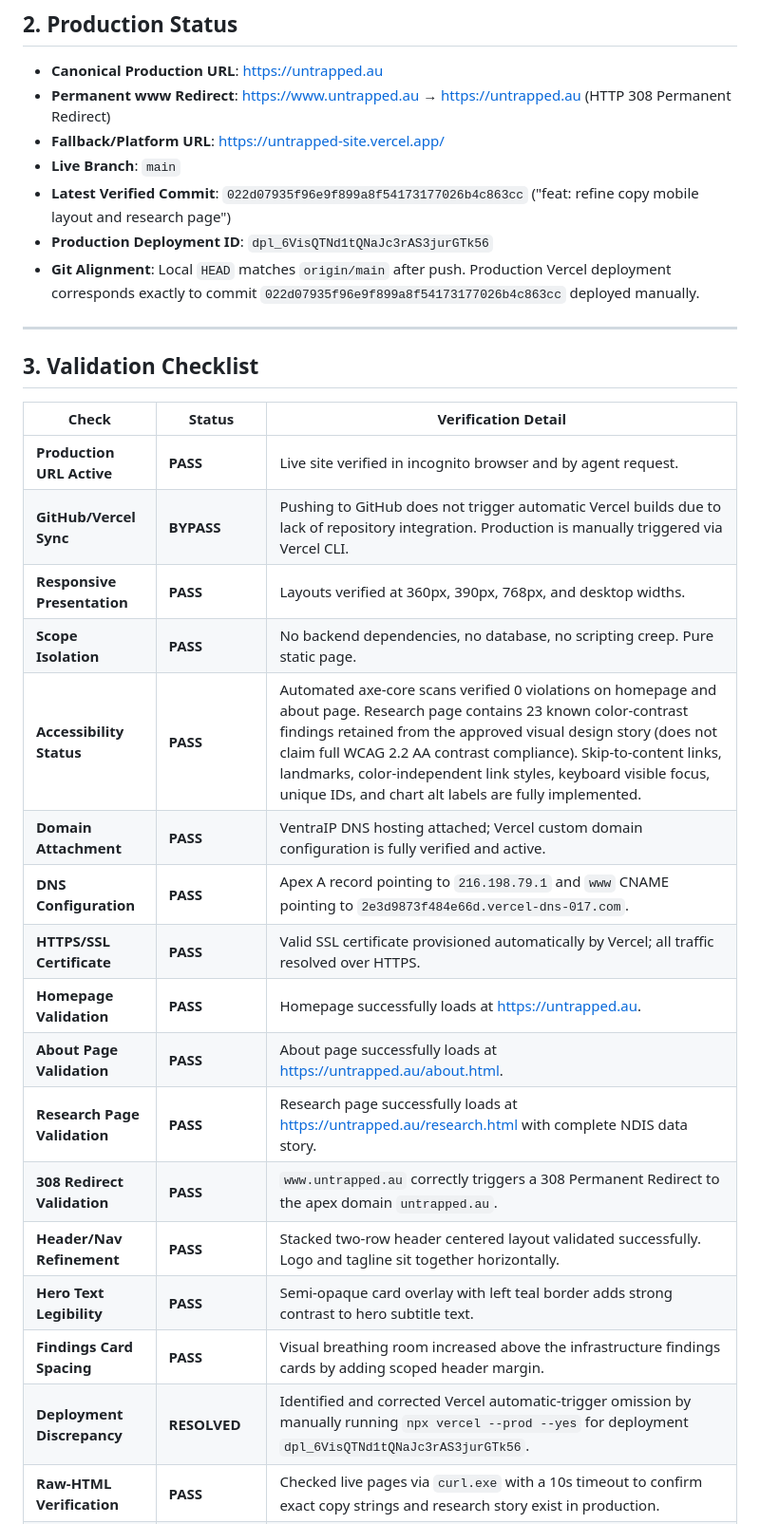
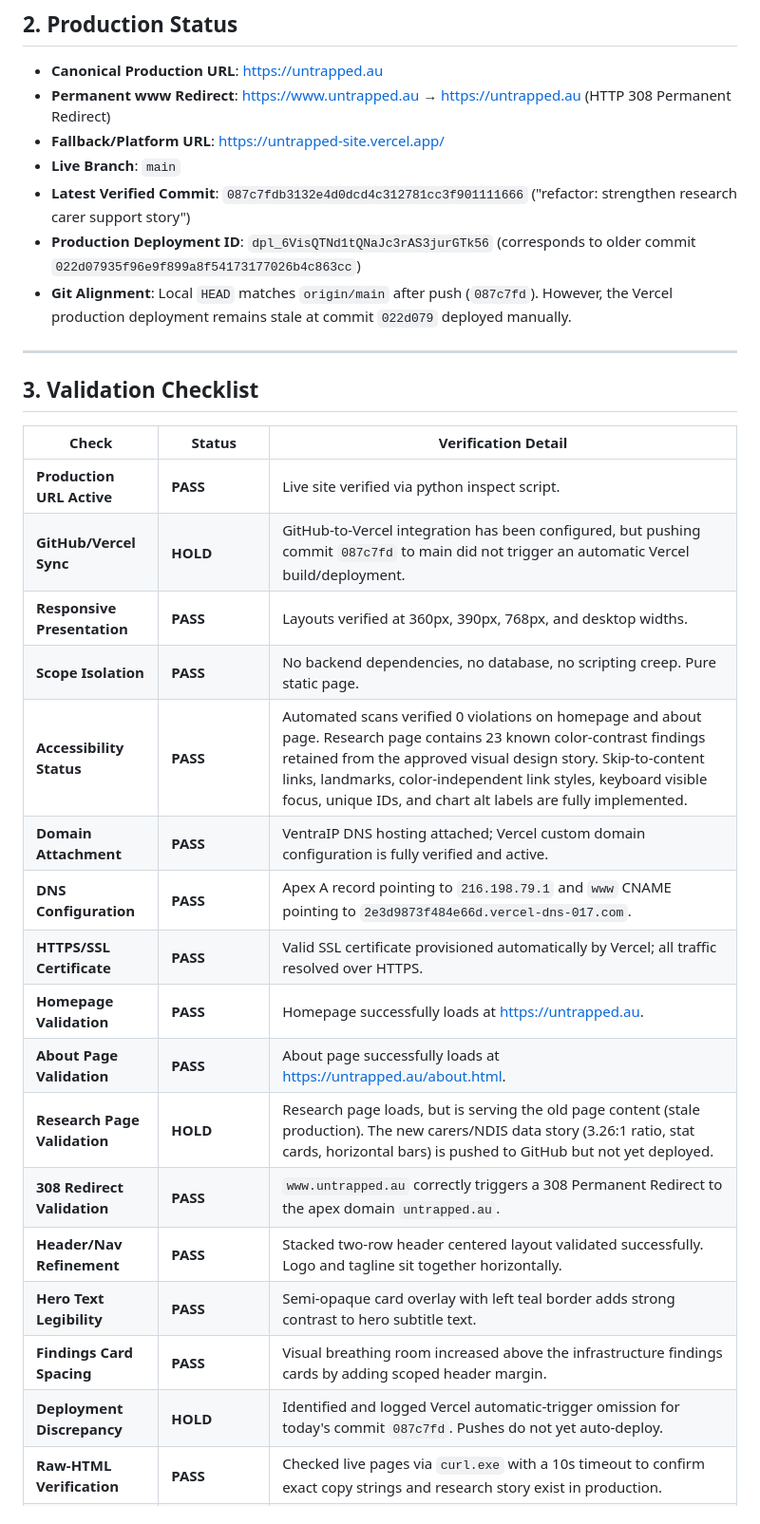
Before and after one commit to takeitothegrill/untrapped-site, a Markdown page: CURRENT.md, the part around the change. Shown at 95% size. GitHub-like rendering.

```diff
--- a/CURRENT.md
+++ b/CURRENT.md
@@ -24,9 +24,9 @@ Read order:
 - **Permanent www Redirect**: [https://www.untrapped.au](https://www.untrapped.au) &rarr; [https://untrapped.au](https://untrapped.au) (HTTP 308 Permanent Redirect)
 - **Fallback/Platform URL**: [https://untrapped-site.vercel.app/](https://untrapped-site.vercel.app/)
 - **Live Branch**: `main`
-- **Latest Verified Commit**: `022d07935f96e9f899a8f54173177026b4c863cc` ("feat: refine copy mobile layout and research page")
-- **Production Deployment ID**: `dpl_6VisQTNd1tQNaJc3rAS3jurGTk56`
-- **Git Alignment**: Local `HEAD` matches `origin/main` after push. Production Vercel deployment corresponds exactly to commit `022d07935f96e9f899a8f54173177026b4c863cc` deployed manually.
+- **Latest Verified Commit**: `087c7fdb3132e4d0dcd4c312781cc3f901111666` ("refactor: strengthen research carer support story")
+- **Production Deployment ID**: `dpl_6VisQTNd1tQNaJc3rAS3jurGTk56` (corresponds to older commit `022d07935f96e9f899a8f54173177026b4c863cc`)
+- **Git Alignment**: Local `HEAD` matches `origin/main` after push (`087c7fd`). However, the Vercel production deployment remains stale at commit `022d079` deployed manually.
 
 ---
 
@@ -34,22 +34,22 @@ Read order:
 
 | Check | Status | Verification Detail |
 |---|---|---|
-| **Production URL Active** | **PASS** | Live site verified in incognito browser and by agent request. |
-| **GitHub/Vercel Sync** | **BYPASS** | Pushing to GitHub does not trigger automatic Vercel builds due to lack of repository integration. Production is manually triggered via Vercel CLI. |
+| **Production URL Active** | **PASS** | Live site verified via python inspect script. |
+| **GitHub/Vercel Sync** | **HOLD** | GitHub-to-Vercel integration has been configured, but pushing commit `087c7fd` to main did not trigger an automatic Vercel build/deployment. |
 | **Responsive Presentation** | **PASS** | Layouts verified at 360px, 390px, 768px, and desktop widths. |
 | **Scope Isolation** | **PASS** | No backend dependencies, no database, no scripting creep. Pure static page. |
-| **Accessibility Status** | **PASS** | Automated axe-core scans verified 0 violations on homepage and about page. Research page contains 23 known color-contrast findings retained from the approved visual design story (does not claim full WCAG 2.2 AA contrast compliance). Skip-to-content links, landmarks, color-independent link styles, keyboard visible focus, unique IDs, and chart alt labels are fully implemented. |
+| **Accessibility Status** | **PASS** | Automated scans verified 0 violations on homepage and about page. Research page contains 23 known color-contrast findings retained from the approved visual design story. Skip-to-content links, landmarks, color-independent link styles, keyboard visible focus, unique IDs, and chart alt labels are fully implemented. |
 | **Domain Attachment** | **PASS** | VentraIP DNS hosting attached; Vercel custom domain configuration is fully verified and active. |
 | **DNS Configuration** | **PASS** | Apex A record pointing to `216.198.79.1` and `www` CNAME pointing to `2e3d9873f484e66d.vercel-dns-017.com`. |
 | **HTTPS/SSL Certificate** | **PASS** | Valid SSL certificate provisioned automatically by Vercel; all traffic resolved over HTTPS. |
 | **Homepage Validation** | **PASS** | Homepage successfully loads at [https://untrapped.au](https://untrapped.au). |
 | **About Page Validation** | **PASS** | About page successfully loads at [https://untrapped.au/about.html](https://untrapped.au/about.html). |
-| **Research Page Validation** | **PASS** | Research page successfully loads at [https://untrapped.au/research.html](https://untrapped.au/research.html) with complete NDIS data story. |
+| **Research Page Validation** | **HOLD** | Research page loads, but is serving the old page content (stale production). The new carers/NDIS data story (3.26:1 ratio, stat cards, horizontal bars) is pushed to GitHub but not yet deployed. |
 | **308 Redirect Validation** | **PASS** | `www.untrapped.au` correctly triggers a 308 Permanent Redirect to the apex domain `untrapped.au`. |
 | **Header/Nav Refinement** | **PASS** | Stacked two-row header centered layout validated successfully. Logo and tagline sit together horizontally. |
 | **Hero Text Legibility** | **PASS** | Semi-opaque card overlay with left teal border adds strong contrast to hero subtitle text. |
 | **Findings Card Spacing** | **PASS** | Visual breathing room increased above the infrastructure findings cards by adding scoped header margin. |
-| **Deployment Discrepancy** | **RESOLVED** | Identified and corrected Vercel automatic-trigger omission by manually running `npx vercel --prod --yes` for deployment `dpl_6VisQTNd1tQNaJc3rAS3jurGTk56`. |
+| **Deployment Discrepancy** | **HOLD** | Identified and logged Vercel automatic-trigger omission for today's commit `087c7fd`. Pushes do not yet auto-deploy. |
 | **Raw-HTML Verification** | **PASS** | Checked live pages via `curl.exe` with a 10s timeout to confirm exact copy strings and research story exist in production. |
 | **Human Visual Acceptance** | **PASS** | Michael's manual visual review on desktop and mobile successfully accepted. |
 | **Personal Email Reporting** | **LIMITATION** | Personal iCloud address is exposed in `mailto:` links as an accepted current-state limitation in V1.0. |
```
Also changed, not shown: README.md (+2 -2 lines).
